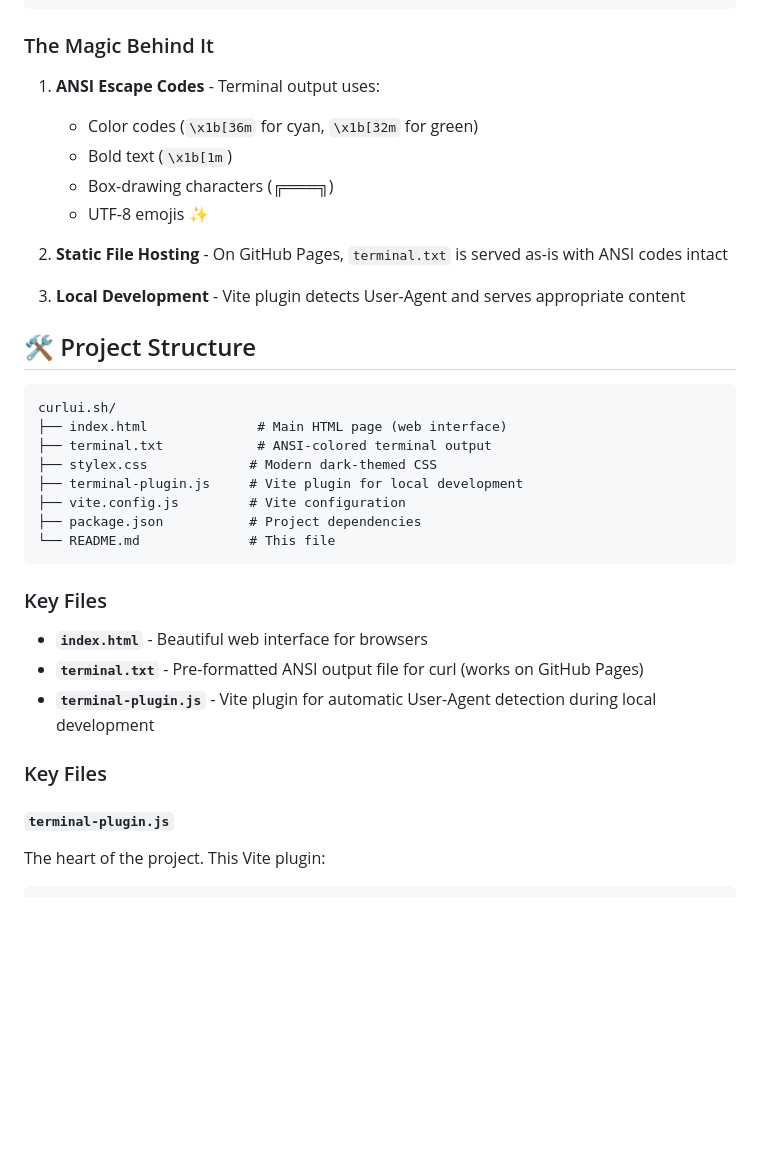
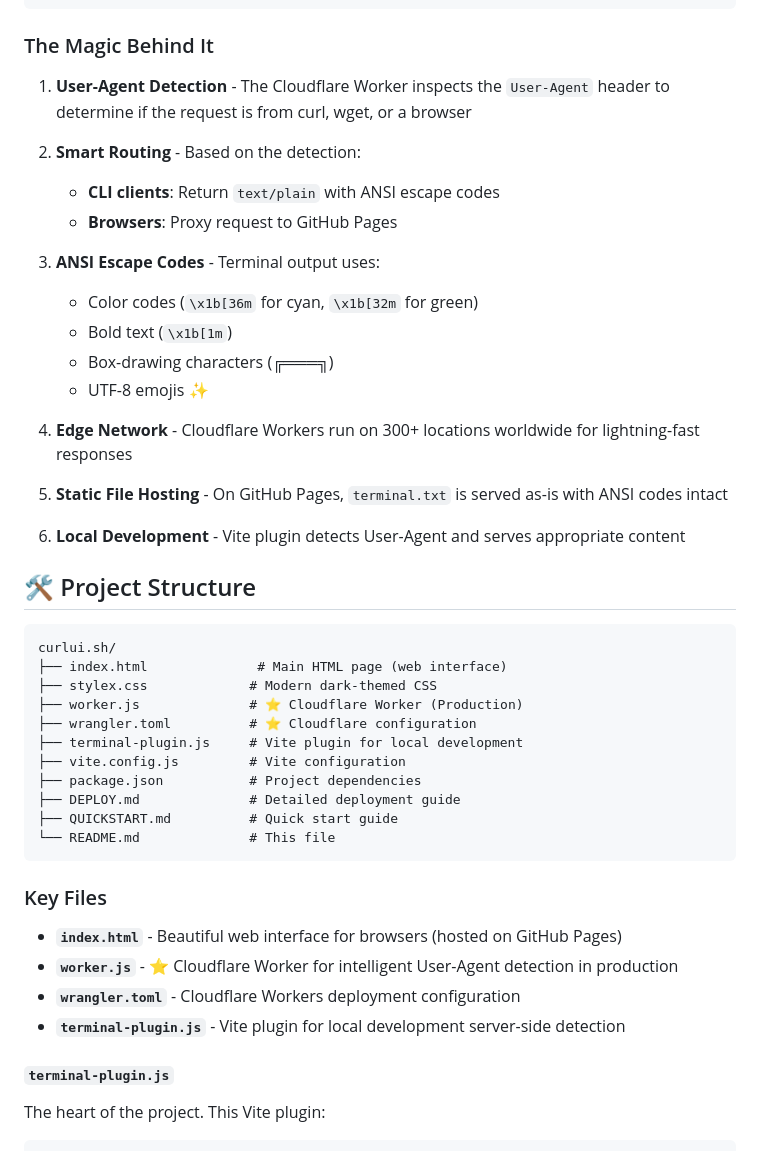
Before and after one commit to sefatanam/curlui.sh, a Markdown page: README.md, the part around one of its changes. GitHub-like rendering; blank space fills up the shorter version.

````diff
--- a/README.md
+++ b/README.md
@@ -174,11 +200,19 @@ When running locally with Vite, we use server-side detection:
 
 ### The Magic Behind It
 
-1. **ANSI Escape Codes** - Terminal output uses:
+1. **User-Agent Detection** - The Cloudflare Worker inspects the `User-Agent` header to determine if the request is from curl, wget, or a browser
+
+2. **Smart Routing** - Based on the detection:
+   - **CLI clients**: Return `text/plain` with ANSI escape codes
+   - **Browsers**: Proxy request to GitHub Pages
+
+3. **ANSI Escape Codes** - Terminal output uses:
    - Color codes (`\x1b[36m` for cyan, `\x1b[32m` for green)
    - Bold text (`\x1b[1m`)
    - Box-drawing characters (╔═══╗)
    - UTF-8 emojis ✨
+
+4. **Edge Network** - Cloudflare Workers run on 300+ locations worldwide for lightning-fast responses
 
 2. **Static File Hosting** - On GitHub Pages, `terminal.txt` is served as-is with ANSI codes intact
 
@@ -189,21 +223,23 @@ When running locally with Vite, we use server-side detection:
 ```
 curlui.sh/
 ├── index.html              # Main HTML page (web interface)
-├── terminal.txt            # ANSI-colored terminal output
 ├── stylex.css             # Modern dark-themed CSS
+├── worker.js              # ⭐ Cloudflare Worker (Production)
+├── wrangler.toml          # ⭐ Cloudflare configuration
 ├── terminal-plugin.js     # Vite plugin for local development
 ├── vite.config.js         # Vite configuration
 ├── package.json           # Project dependencies
+├── DEPLOY.md              # Detailed deployment guide
+├── QUICKSTART.md          # Quick start guide
 └── README.md              # This file
 ```
 
 ### Key Files
 
-- **`index.html`** - Beautiful web interface for browsers
-- **`terminal.txt`** - Pre-formatted ANSI output file for curl (works on GitHub Pages)
-- **`terminal-plugin.js`** - Vite plugin for automatic User-Agent detection during local development
-
-### Key Files
+- **`index.html`** - Beautiful web interface for browsers (hosted on GitHub Pages)
+- **`worker.js`** - ⭐ Cloudflare Worker for intelligent User-Agent detection in production
+- **`wrangler.toml`** - Cloudflare Workers deployment configuration
+- **`terminal-plugin.js`** - Vite plugin for local development server-side detection
 
 #### `terminal-plugin.js`
 
````
Also changed, not shown: other parts of README.md (+104 -37 lines).
